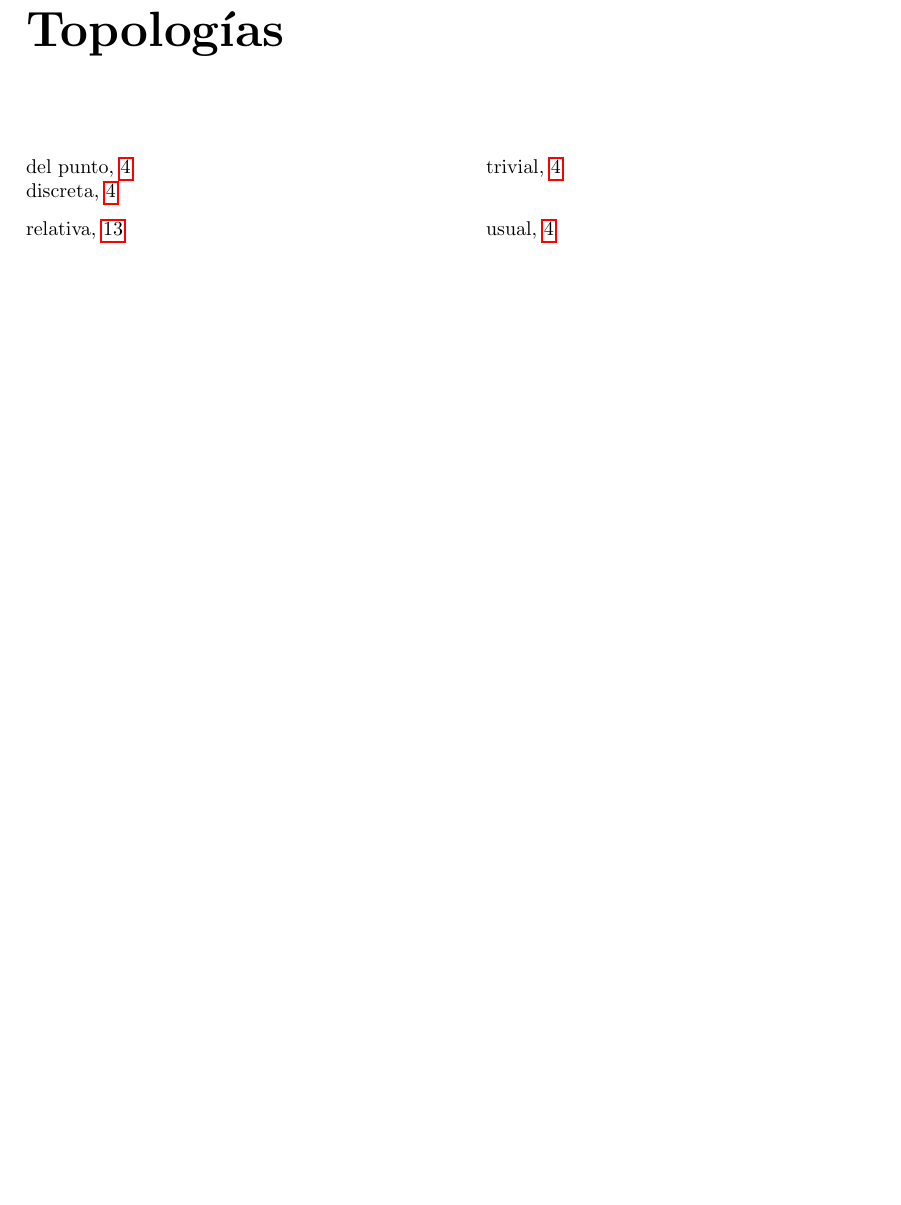
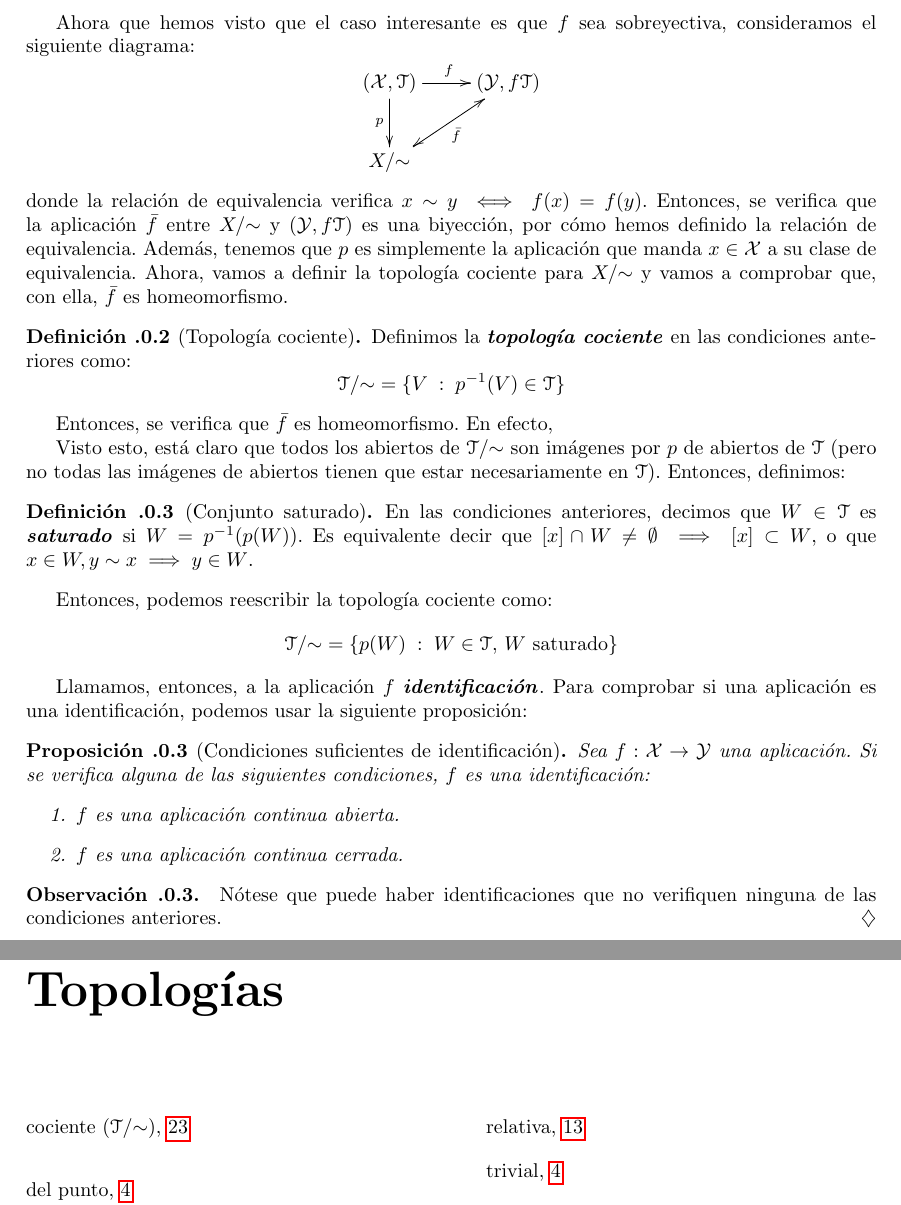
Before and after one commit to alvarogatenorio/Topologia, a LaTeX book (main.tex, which reads tmpTex/alvaror.tex): part of page 27 of 27 before the commit and two parts of pages 24 and 28 of 28 after it, the two joined at a grey line, cut at the place of the change, the shorter picture padded with empty space. Compiled offline with pdfLaTeX.

Commit message:
Parte de 28/2

```diff
--- a/tmpTex/alvaror.tex
+++ b/tmpTex/alvaror.tex
@@ -1 +1,46 @@
 %Cosas Pendientes de Álvaro Rodríguez García
+
+%%%%%%%%%%
+% Día 28/2
+%%%%%%%%%%
+
+% Después del primer cacho de imágenes directas
+
+Ahora que hemos visto que el caso interesante es que $f$ sea sobreyectiva, consideramos el siguiente diagrama:
+\[\xymatrix{
+(\X,\T) \ar[r]^{f} \ar[d]_{p} &
+(\mc{Y}, f\T) \ar@{<->}[ld]^{\bar{f}} \\
+X/\mathord{\sim}
+}\]
+donde la relación de equivalencia verifica $x\sim y\iff f(x)=f(y)$. Entonces, se verifica que la aplicación $\bar{f}$ entre $X/\mathord{\sim}$ y $(\mc{Y},f\T)$ es una biyección, por cómo hemos definido la relación de equivalencia. Además, tenemos que $p$ es simplemente la aplicación que manda $x\in\X$ a su clase de equivalencia. Ahora, vamos a definir la topología cociente para $X/\mathord{\sim}$ y vamos a comprobar que, con ella, $\bar{f}$ es homeomorfismo.
+
+\begin{defi}[Topología cociente]
+Definimos la \tbitop[$\T/\mathord{\sim}$]{cociente} en las condiciones anteriores como:
+\[\T/\mathord{\sim} = \{V\midc p^{-1}(V)\in\T\}\]
+\end{defi}
+
+Entonces, se verifica que $\bar{f}$ es homeomorfismo. En efecto,
+% TODO: Completar demostración
+
+Visto esto, está claro que todos los abiertos de $\T/\mathord{\sim}$ son imágenes por $p$ de abiertos de $\T$ (pero no todas las imágenes de abiertos tienen que estar necesariamente en $\T$). Entonces, definimos:
+
+\begin{defi}[Conjunto saturado]
+En las condiciones anteriores, decimos que $W\in\T$ es \tbi[conjunto!saturado]{saturado} si $W=p^{-1}(p(W))$. Es equivalente decir que $[x]\cap W\neq\emptyset\implies [x]\subset W$, o que $x\in W,y\sim x\implies y\in W$.
+\end{defi}
+
+Entonces, podemos reescribir la topología cociente como:
+\[\T/\mathord{\sim} = \{p(W)\midc W\in\T\text{, } W\text{ saturado}\}\]
+
+Llamamos, entonces, a la aplicación $f$ \tbi{identificación}. Para comprobar si una aplicación es una identificación, podemos usar la siguiente proposición:
+
+\begin{prop}[Condiciones suficientes de identificación]
+Sea $f:\X\to\mc{Y}$ una aplicación. Si se verifica alguna de las siguientes condiciones, $f$ es una identificación:
+\begin{enumerate}
+\item $f$ es una aplicación continua abierta.
+\item $f$ es una aplicación continua cerrada.
+\end{enumerate}
+\end{prop}
+
+\begin{obs}
+Nótese que puede haber identificaciones que no verifiquen ninguna de las condiciones anteriores.
+\end{obs}
```
